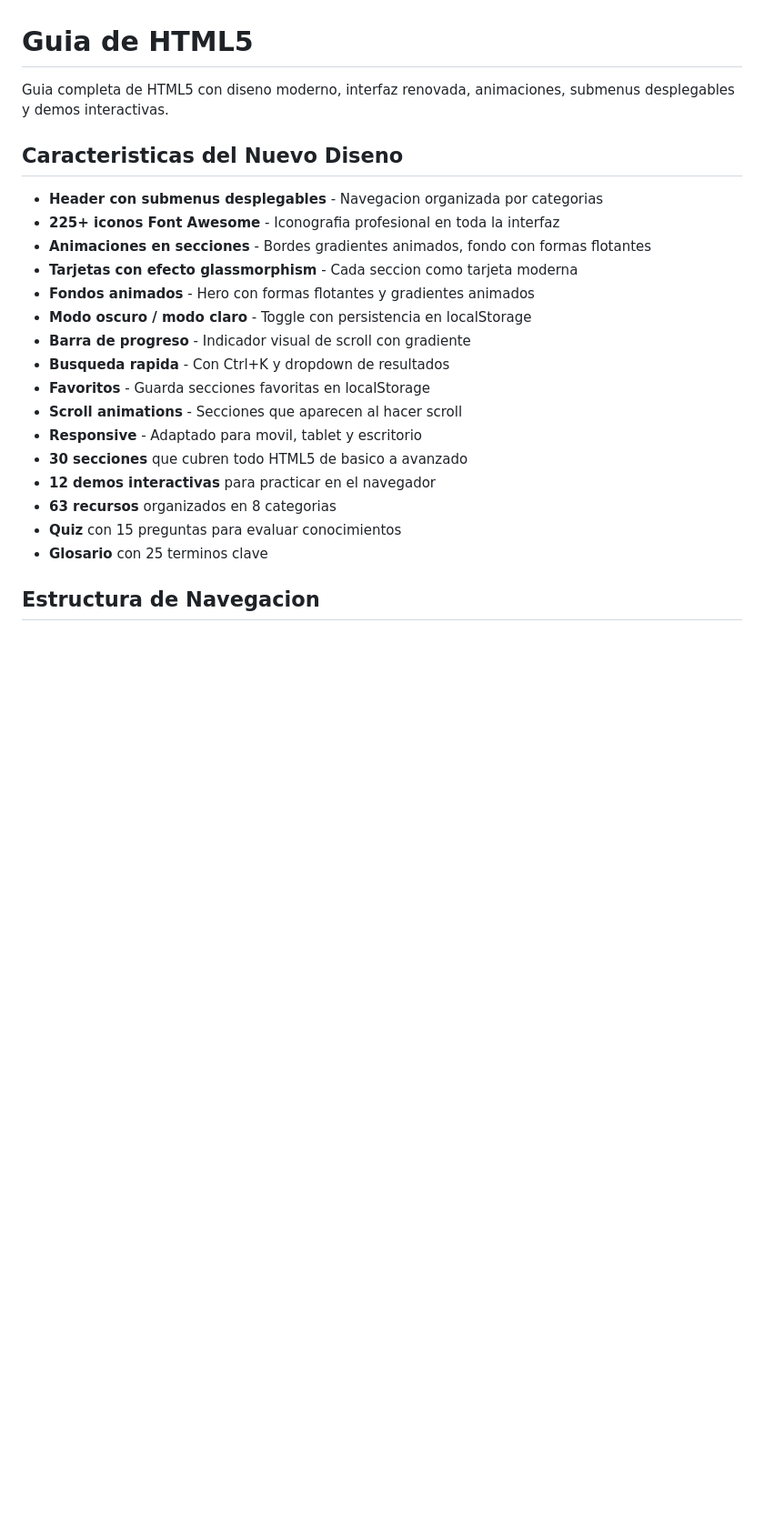
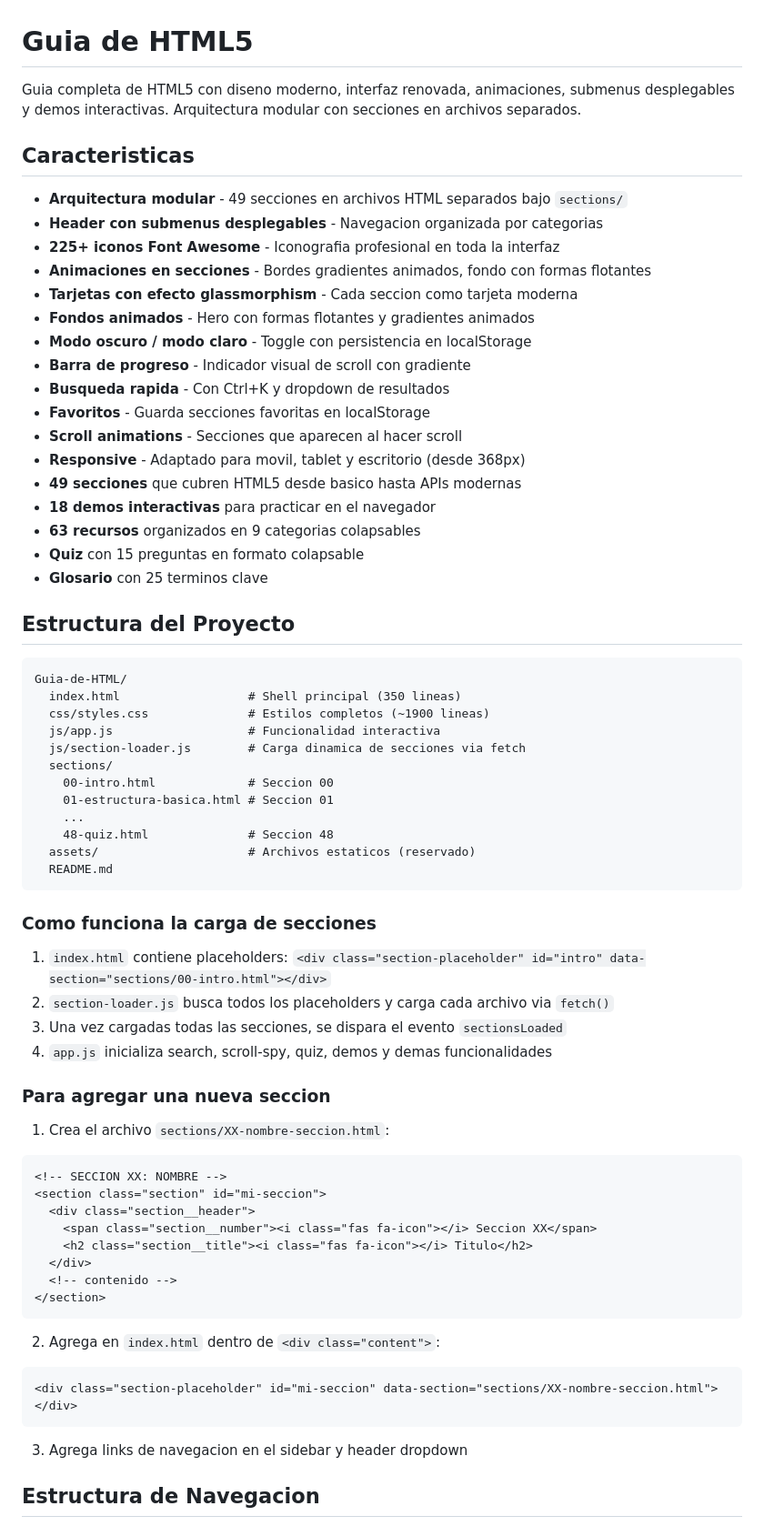
Before and after one commit to Apaza-Victor/Guia-de-HTML, a Markdown page: README.md, the part around one of its changes. Shown at 91% size. Rendered like a GitHub page; blank space fills up the shorter version.

Commit message:
Update README: 49 sections, modular architecture, full project docs

````diff
--- a/README.md
+++ b/README.md
@@ -1,9 +1,10 @@
 # Guia de HTML5
 
-Guia completa de HTML5 con diseno moderno, interfaz renovada, animaciones, submenus desplegables y demos interactivas.
+Guia completa de HTML5 con diseno moderno, interfaz renovada, animaciones, submenus desplegables y demos interactivas. Arquitectura modular con secciones en archivos separados.
 
-## Caracteristicas del Nuevo Diseno
+## Caracteristicas
 
+- **Arquitectura modular** - 49 secciones en archivos HTML separados bajo `sections/`
 - **Header con submenus desplegables** - Navegacion organizada por categorias
 - **225+ iconos Font Awesome** - Iconografia profesional en toda la interfaz
 - **Animaciones en secciones** - Bordes gradientes animados, fondo con formas flotantes
@@ -14,12 +15,57 @@ Guia completa de HTML5 con diseno moderno, interfaz renovada, animaciones, subme
 - **Busqueda rapida** - Con Ctrl+K y dropdown de resultados
 - **Favoritos** - Guarda secciones favoritas en localStorage
 - **Scroll animations** - Secciones que aparecen al hacer scroll
-- **Responsive** - Adaptado para movil, tablet y escritorio
-- **30 secciones** que cubren todo HTML5 de basico a avanzado
-- **12 demos interactivas** para practicar en el navegador
-- **63 recursos** organizados en 8 categorias
-- **Quiz** con 15 preguntas para evaluar conocimientos
+- **Responsive** - Adaptado para movil, tablet y escritorio (desde 368px)
+- **49 secciones** que cubren HTML5 desde basico hasta APIs modernas
+- **18 demos interactivas** para practicar en el navegador
+- **63 recursos** organizados en 9 categorias colapsables
+- **Quiz** con 15 preguntas en formato colapsable
 - **Glosario** con 25 terminos clave
+
+## Estructura del Proyecto
+
+```
+Guia-de-HTML/
+  index.html                  # Shell principal (350 lineas)
+  css/styles.css              # Estilos completos (~1900 lineas)
+  js/app.js                   # Funcionalidad interactiva
+  js/section-loader.js        # Carga dinamica de secciones via fetch
+  sections/
+    00-intro.html             # Seccion 00
+    01-estructura-basica.html # Seccion 01
+    ...
+    48-quiz.html              # Seccion 48
+  assets/                     # Archivos estaticos (reservado)
+  README.md
+```
+
+### Como funciona la carga de secciones
+
+1. `index.html` contiene placeholders: `<div class="section-placeholder" id="intro" data-section="sections/00-intro.html"></div>`
+2. `section-loader.js` busca todos los placeholders y carga cada archivo via `fetch()`
+3. Una vez cargadas todas las secciones, se dispara el evento `sectionsLoaded`
+4. `app.js` inicializa search, scroll-spy, quiz, demos y demas funcionalidades
+
+### Para agregar una nueva seccion
+
+1. Crea el archivo `sections/XX-nombre-seccion.html`:
+```html
+<!-- SECCION XX: NOMBRE -->
+<section class="section" id="mi-seccion">
+  <div class="section__header">
+    <span class="section__number"><i class="fas fa-icon"></i> Seccion XX</span>
+    <h2 class="section__title"><i class="fas fa-icon"></i> Titulo</h2>
+  </div>
+  <!-- contenido -->
+</section>
+```
+
+2. Agrega en `index.html` dentro de `<div class="content">`:
+```html
+<div class="section-placeholder" id="mi-seccion" data-section="sections/XX-nombre-seccion.html"></div>
+```
+
+3. Agrega links de navegacion en el sidebar y header dropdown
 
 ## Estructura de Navegacion
 
````
Also changed, not shown: other parts of README.md (+77 -47 lines).
